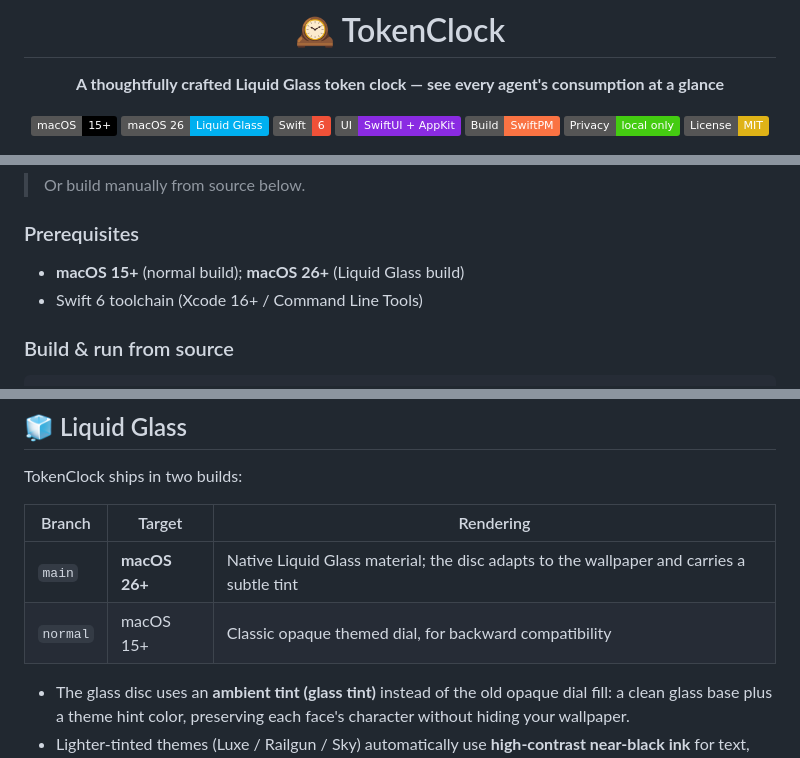
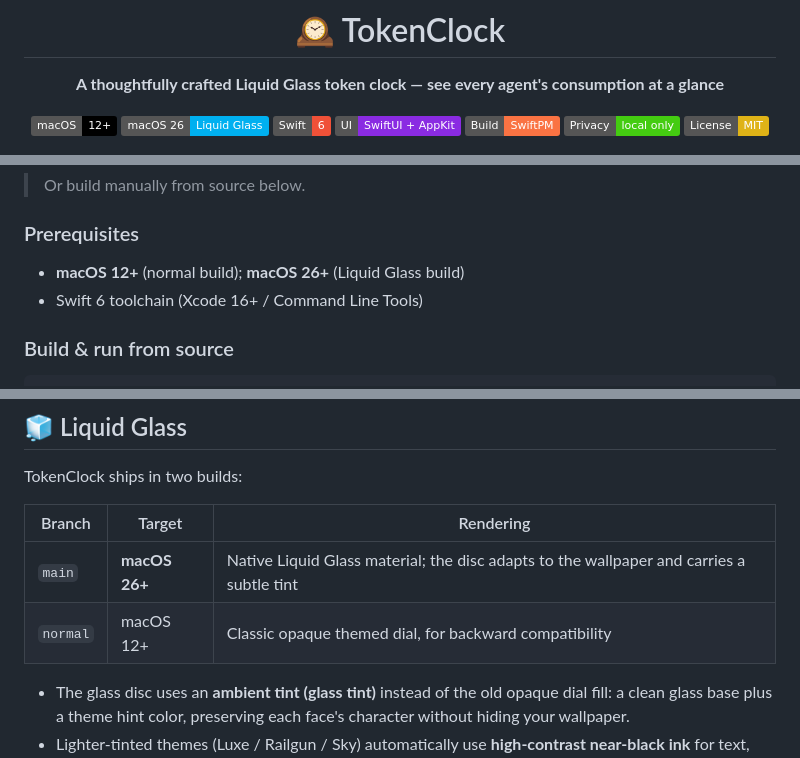
Before and after one commit to Neo-Isshin/TokenClock, a Markdown page: README.en.md, 3 parts joined by grey strips. Drawn GitHub-style; badges without logos.

```diff
--- a/README.en.md
+++ b/README.en.md
@@ -6,7 +6,7 @@
 
 **A thoughtfully crafted Liquid Glass token clock — see every agent's consumption at a glance**
 
-[![macOS 15+](https://img.shields.io/static/v1?label=macOS&message=15%2B&color=000000&logo=apple&logoColor=white)](https://www.apple.com/macos/)
+[![macOS 12+](https://img.shields.io/static/v1?label=macOS&message=12%2B&color=000000&logo=apple&logoColor=white)](https://www.apple.com/macos/)
 [![macOS 26 Liquid Glass](https://img.shields.io/static/v1?label=macOS%2026&message=Liquid%20Glass&color=00B0F0)](https://developer.apple.com/macos/)
 [![Swift 6](https://img.shields.io/static/v1?label=Swift&message=6&color=F05138&logo=swift&logoColor=white)](https://www.swift.org/)
 [![SwiftUI](https://img.shields.io/static/v1?label=UI&message=SwiftUI%20%2B%20AppKit&color=blueviolet)](https://developer.apple.com/xcode/swiftui/)
@@ -127,7 +137,7 @@ Options: `--debug` (faster build) / `--normal` / `--glass` / `--no-start` (don't
 > Or build manually from source below.
 
 ### Prerequisites
-- **macOS 15+** (normal build); **macOS 26+** (Liquid Glass build)
+- **macOS 12+** (normal build); **macOS 26+** (Liquid Glass build)
 - Swift 6 toolchain (Xcode 16+ / Command Line Tools)
 
 ### Build & run from source
@@ -193,7 +203,7 @@ TokenClock ships in two builds:
 | Branch | Target | Rendering |
 |--------|--------|-----------|
 | `main`   | **macOS 26+** | Native Liquid Glass material; the disc adapts to the wallpaper and carries a subtle tint |
-| `normal` | macOS 15+     | Classic opaque themed dial, for backward compatibility |
+| `normal` | macOS 12+     | Classic opaque themed dial, for backward compatibility |
 
 - The glass disc uses an **ambient tint (glass tint)** instead of the old opaque dial fill: a clean glass base plus a theme hint color, preserving each face's character without hiding your wallpaper.
 - Lighter-tinted themes (Luxe / Railgun / Sky) automatically use **high-contrast near-black ink** for text, ticks, and numerals; darker/mid tints (Classic / Midnight / Gu Feng) use pure white.
```
Also changed, not shown: other parts of README.en.md (+17 -7 lines), README.md (+20 -10 lines).
